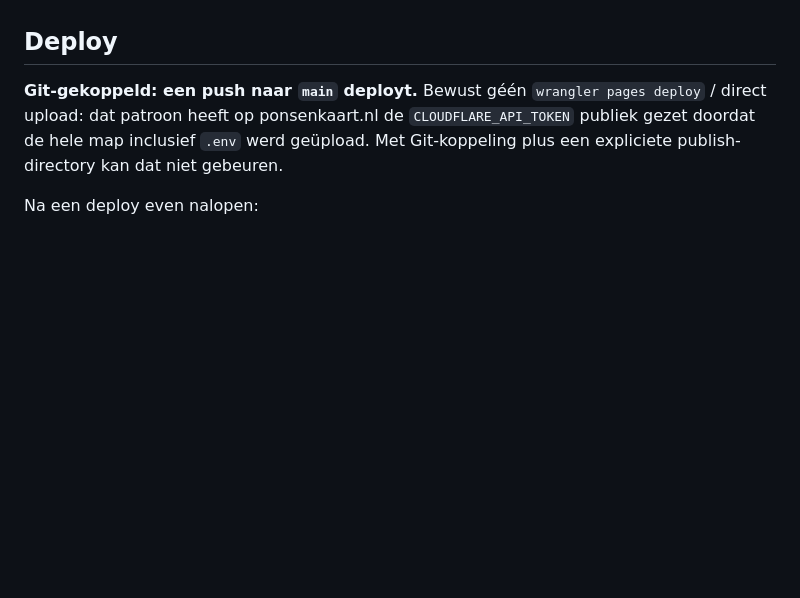
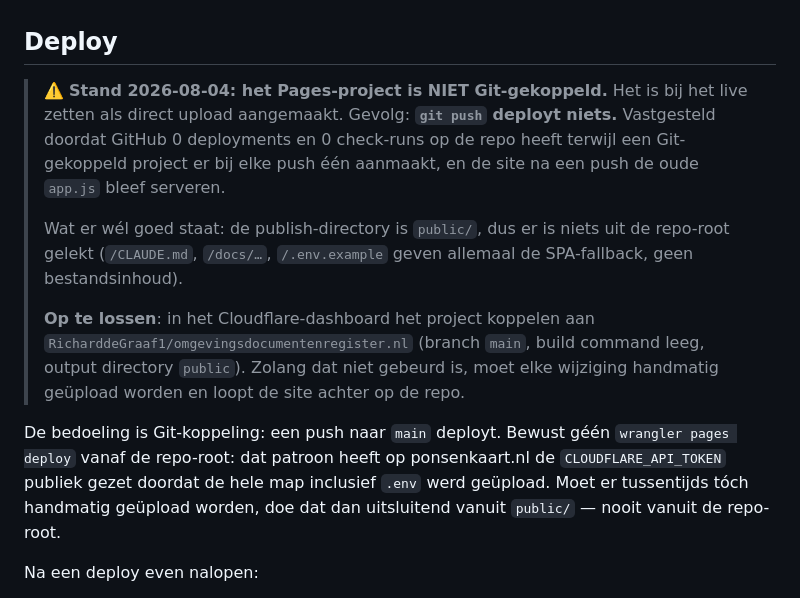
Before and after one commit to RicharddeGraaf1/omgevingsdocumentenregister.nl, a Markdown page: CLAUDE.md, the part around the change. Rendered like a GitHub page; blank space fills up the shorter version.

Commit message:
docs: vastleggen dat Pages niet Git-gekoppeld is
Vastgesteld 2026-08-04: GitHub heeft 0 deployments en 0 check-runs op de
repo, terwijl een Git-gekoppeld Pages-project er bij elke push één
aanmaakt; en de site bleef na een push de oude app.js serveren. Het
project is dus als direct upload aangemaakt en git push deployt niets.

Publish-directory staat wel goed op public/: /CLAUDE.md, /docs/… en
/.env.example geven allemaal de SPA-fallback, geen bestandsinhoud.

Co-Authored-By: Claude Opus 5 (1M context) <noreply@anthropic.com>

```diff
--- a/CLAUDE.md
+++ b/CLAUDE.md
@@ -24,11 +24,26 @@ staan `docs/` en eventuele lokale bestanden op het publieke domein.
 
 ## Deploy
 
-**Git-gekoppeld: een push naar `main` deployt.** Bewust géén `wrangler pages
-deploy` / direct upload: dat patroon heeft op ponsenkaart.nl de
-`CLOUDFLARE_API_TOKEN` publiek gezet doordat de hele map inclusief `.env`
-werd geüpload. Met Git-koppeling plus een expliciete publish-directory kan dat
-niet gebeuren.
+> ⚠️ **Stand 2026-08-04: het Pages-project is NIET Git-gekoppeld.** Het is bij
+> het live zetten als direct upload aangemaakt. Gevolg: **`git push` deployt
+> niets.** Vastgesteld doordat GitHub 0 deployments en 0 check-runs op de repo
+> heeft terwijl een Git-gekoppeld project er bij elke push één aanmaakt, en de
+> site na een push de oude `app.js` bleef serveren.
+>
+> Wat er wél goed staat: de publish-directory is `public/`, dus er is niets
+> uit de repo-root gelekt (`/CLAUDE.md`, `/docs/…`, `/.env.example` geven
+> allemaal de SPA-fallback, geen bestandsinhoud).
+>
+> **Op te lossen**: in het Cloudflare-dashboard het project koppelen aan
+> `RicharddeGraaf1/omgevingsdocumentenregister.nl` (branch `main`, build
+> command leeg, output directory `public`). Zolang dat niet gebeurd is, moet
+> elke wijziging handmatig geüpload worden en loopt de site achter op de repo.
+
+De bedoeling is Git-koppeling: een push naar `main` deployt. Bewust géén
+`wrangler pages deploy` vanaf de repo-root: dat patroon heeft op ponsenkaart.nl
+de `CLOUDFLARE_API_TOKEN` publiek gezet doordat de hele map inclusief `.env`
+werd geüpload. Moet er tussentijds tóch handmatig geüpload worden, doe dat dan
+uitsluitend vanuit `public/` — nooit vanuit de repo-root.
 
 Na een deploy even nalopen:
 - `curl https://<domein>/.env` mag geen inhoud tonen (let op de **body**, niet
```
